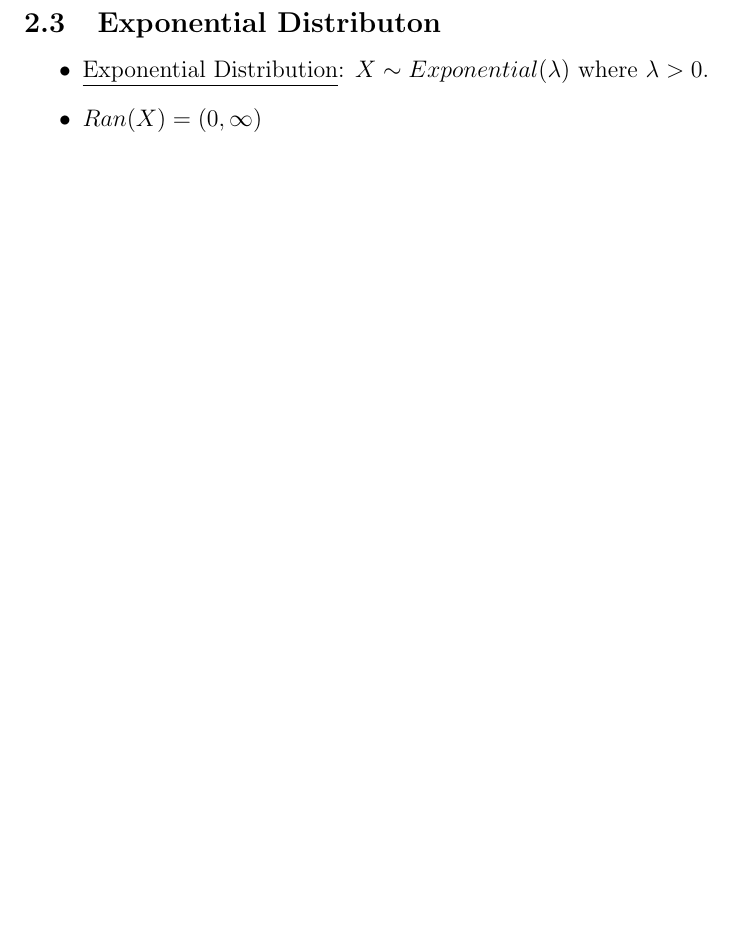
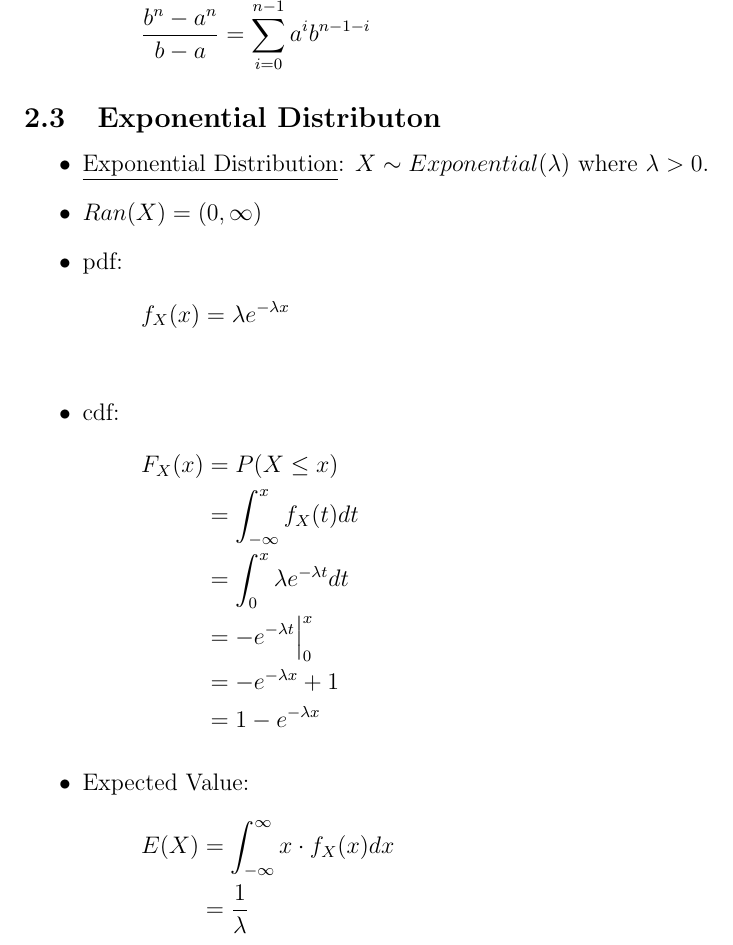
Before and after one commit to morgannmccarty/Notes, a LaTeX document (Probability & Statistics/Lesson-04.tex): part of page 4 of 4, cut at the place of the change, the shorter picture padded with empty space. Compiled offline with pdfLaTeX.

Commit message:
Finished lesson 4

```diff
--- a/Probability & Statistics/Lesson-04.tex
+++ b/Probability & Statistics/Lesson-04.tex
@@ -108,10 +108,32 @@
                     &= \frac{b^2 - 2ab + a^2}{12} \\
                     &= \frac{{(b-a)}^2}{12}
                 \end{align*}
+                \subsubsection{Note}
+                    \begin{align*}
+                        \frac{b^n-a^n}{b-a} &= \sum_{i=0}^{n-1} a^i b^{n-1-i}
+                    \end{align*}
             \end{itemize}
         \subsection{Exponential Distributon}
             \begin{itemize}
                 \item \underline{Exponential Distribution}: $X \sim Exponential(\lambda)$ where $\lambda > 0$.
                 \item $Ran(X) = (0, \infty)$
+                \item pdf:
+                \begin{align*}
+                    f_X(x) &= \lambda e^{-\lambda x} \\
+                \end{align*}
+                \item cdf:
+                \begin{align*}
+                    F_X(x) &= P(X \leq x) \\
+                    &= \int_{-\infty}^{x} f_X(t) dt \\
+                    &= \int_{0}^{x} \lambda e^{-\lambda t} dt \\
+                    &= -e^{-\lambda t} \Big|_{0}^{x} \\
+                    &= -e^{-\lambda x} + 1 \\
+                    &= 1 - e^{-\lambda x}
+                \end{align*}
+                \item Expected Value:
+                \begin{align*}
+                    E(X) &= \int_{-\infty}^{\infty} x \cdot f_X(x) dx \\
+                    &= \frac{1}{\lambda}
+                \end{align*}
             \end{itemize}
 \end{document}
```
Also changed, not shown: Probability & Statistics/Lesson-04.pdf.
